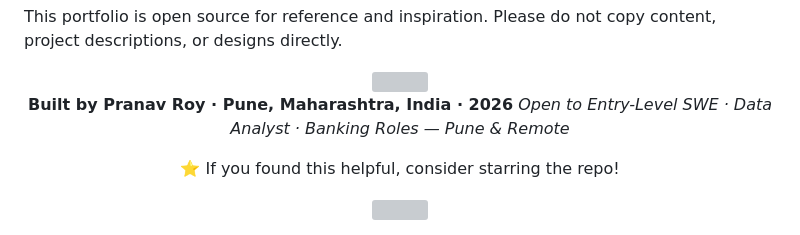
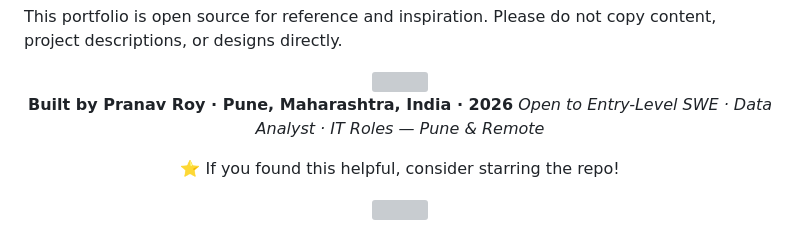
Before and after one commit to PranavRoy07/pranavroy07.github.io, a Markdown page: README.md, the part around the change. GitHub-like rendering; grey boxes are pictures that could not be loaded.

```diff
--- a/README.md
+++ b/README.md
@@ -308,7 +308,7 @@ Please do not copy content, project descriptions, or designs directly.
 <div align="center">
 
 **Built by Pranav Roy · Pune, Maharashtra, India · 2026**
-_Open to Entry-Level SWE · Data Analyst · Banking Roles — Pune & Remote_
+_Open to Entry-Level SWE · Data Analyst · IT Roles — Pune & Remote_
 
 ⭐ If you found this helpful, consider starring the repo!
 
```
